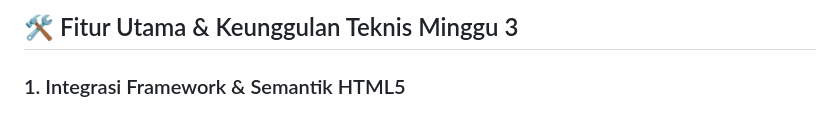
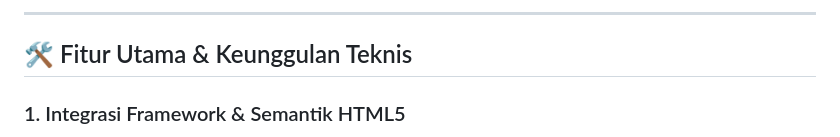
Before and after one commit to ChoqySirait/ppw-2026-week2-12S24012, a Markdown page: README.md, the part around one of its changes. Drawn GitHub-style.

```diff
--- a/README.md
+++ b/README.md
@@ -31,5 +34,6 @@ Proyek ini direfaktor dari basis kode Tugas Minggu 02 menjadi antarmuka berstand
 
-## 🛠️ Fitur Utama & Keunggulan Teknis Minggu 3
+---
+## 🛠️ Fitur Utama & Keunggulan Teknis
 
 ### 1. Integrasi Framework & Semantik HTML5
 - **Bootstrap 5.3.3 & Icons CDN**: Memanfaatkan pustaka visual kontemporer dan ikonografi tanpa merusak struktur semantik murni HTML5 (`<header>`, `<nav>`, `<main>`, `<section>`, `<article>`, `<aside>`, `<footer>`).
```
Also changed, not shown: other parts of README.md (+3 -0 lines).
